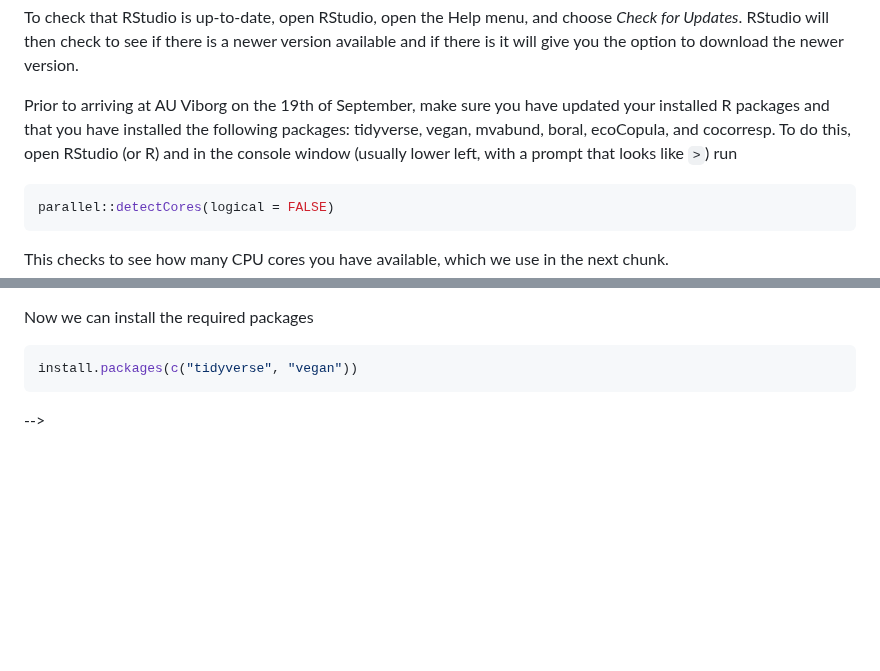
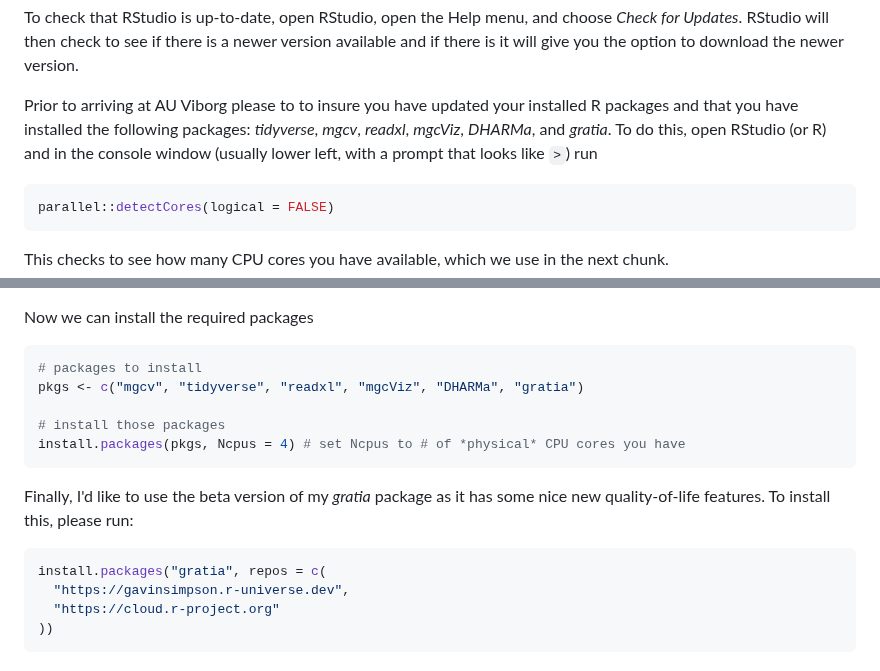
Before and after one commit to gavinsimpson/au-viborg-gam-course, a Markdown page: README.md, 2 parts joined by grey strips. Rendered like a GitHub page; blank space fills up the shorter version.

````diff
--- a/README.md
+++ b/README.md
@@ -116,7 +116,7 @@ This should include `4.4.x` if you are running the latest release, but should be
 
 To check that RStudio is up-to-date, open RStudio, open the Help menu, and choose *Check for Updates*. RStudio will then check to see if there is a newer version available and if there is it will give you the option to download the newer version.
 
-Prior to arriving at AU Viborg on the 19th of September, make sure you have updated your installed R packages and that you have installed the following packages: tidyverse, vegan, mvabund, boral, ecoCopula, and cocorresp. To do this, open RStudio (or R) and in the console window (usually lower left, with a prompt that looks like `>`) run
+Prior to arriving at AU Viborg please to to insure you have updated your installed R packages and that you have installed the following packages: *tidyverse*, *mgcv*, *readxl*, *mgcViz*, *DHARMa*, and *gratia*. To do this, open RStudio (or R) and in the console window (usually lower left, with a prompt that looks like `>`) run
 
 ```r
 parallel::detectCores(logical = FALSE)
@@ -133,7 +133,18 @@ Change the value of `Ncpus` to the number cores you have on your computer as thi
 Now we can install the required packages
 
 ```r
-install.packages(c("tidyverse", "vegan"))
+# packages to install
+pkgs <- c("mgcv", "tidyverse", "readxl", "mgcViz", "DHARMa", "gratia")
+
+# install those packages
+install.packages(pkgs, Ncpus = 4) # set Ncpus to # of *physical* CPU cores you have
 ```
 
--->
+Finally, I'd like to use the beta version of my *gratia* package as it has some nice new quality-of-life features. To install this, please run:
+
+```r
+install.packages("gratia", repos = c(
+  "https://gavinsimpson.r-universe.dev",
+  "https://cloud.r-project.org"
+))
+```
````
